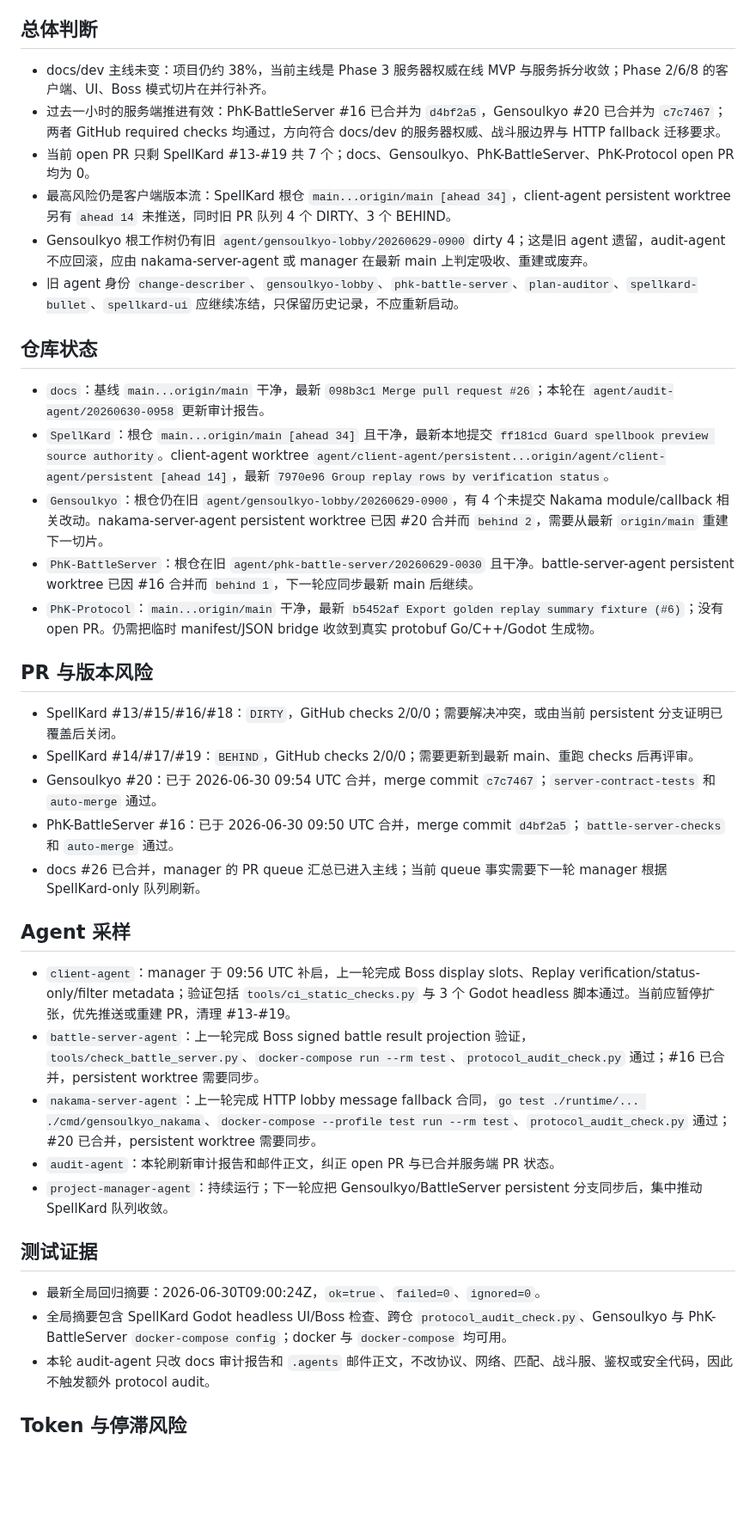
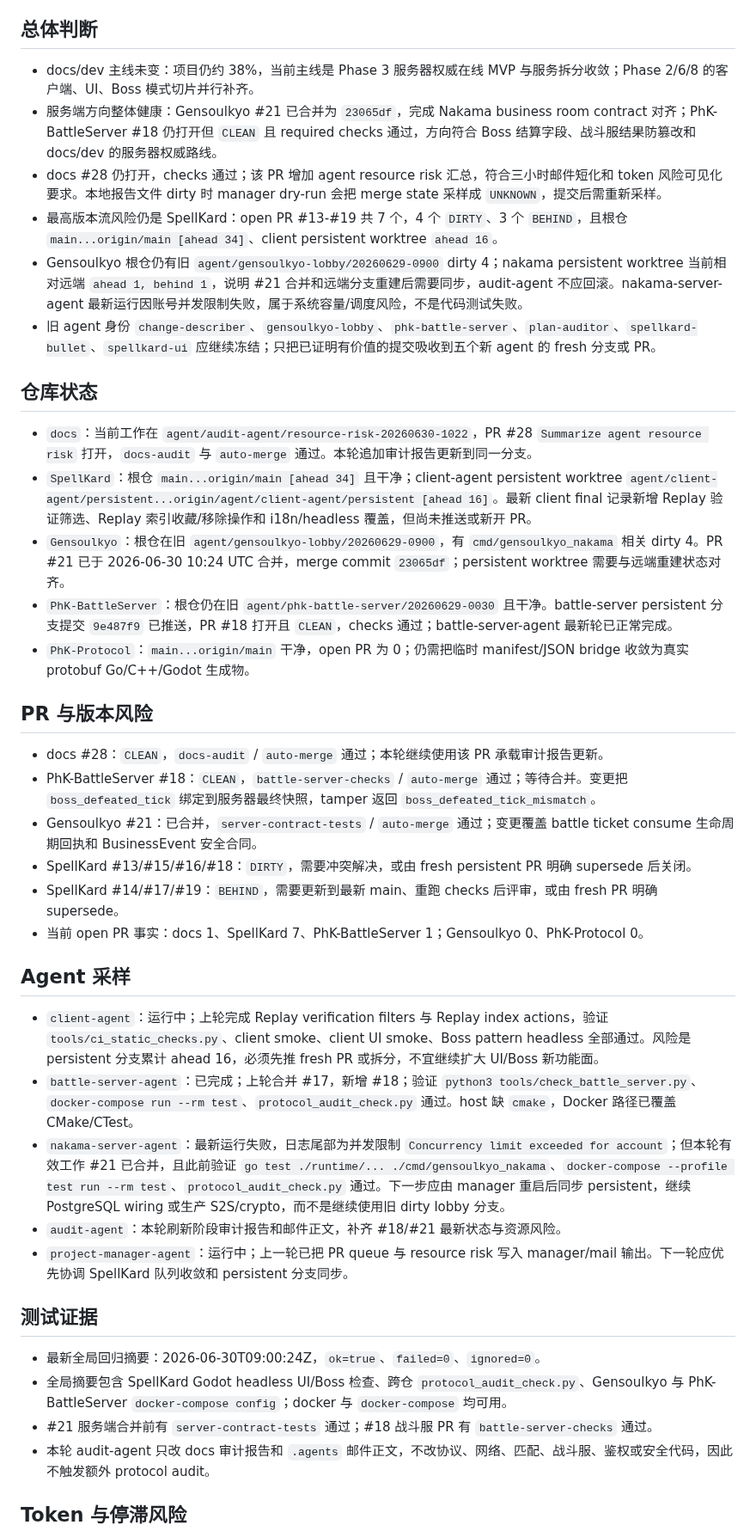
Before and after one commit to Phantasm-Klash/docs, a Markdown page: dev/audits/2026-06-30-audit-agent-phase-report.md, the part around one of its changes. Shown at 86% size. GitHub-like rendering; blank space fills up the shorter version.

Commit message:
docs: refresh audit agent phase report

```diff
--- a/dev/audits/2026-06-30-audit-agent-phase-report.md
+++ b/dev/audits/2026-06-30-audit-agent-phase-report.md
@@ -4,41 +4,43 @@
 
 ## 总体判断
 
-- docs/dev 主线未变：项目仍约 38%，当前主线是 Phase 3 服务器权威在线 MVP 与服务拆分收敛；Phase 2/6/8 的客户端、UI、Boss 模式切片在并行补齐。
-- 过去一小时的服务端推进有效：PhK-BattleServer #16 已合并为 `d4bf2a5`，Gensoulkyo #20 已合并为 `c7c7467`；两者 GitHub required checks 均通过，方向符合 docs/dev 的服务器权威、战斗服边界与 HTTP fallback 迁移要求。
-- 当前 open PR 只剩 SpellKard #13-#19 共 7 个；docs、Gensoulkyo、PhK-BattleServer、PhK-Protocol open PR 均为 0。
-- 最高风险仍是客户端版本流：SpellKard 根仓 `main...origin/main [ahead 34]`，client-agent persistent worktree 另有 `ahead 14` 未推送，同时旧 PR 队列 4 个 DIRTY、3 个 BEHIND。
-- Gensoulkyo 根工作树仍有旧 `agent/gensoulkyo-lobby/20260629-0900` dirty 4；这是旧 agent 遗留，audit-agent 不应回滚，应由 nakama-server-agent 或 manager 在最新 main 上判定吸收、重建或废弃。
-- 旧 agent 身份 `change-describer`、`gensoulkyo-lobby`、`phk-battle-server`、`plan-auditor`、`spellkard-bullet`、`spellkard-ui` 应继续冻结，只保留历史记录，不应重新启动。
+- docs/dev 主线未变：项目仍约 38%，当前主线是 Phase 3 服务器权威在线 MVP 与服务拆分收敛；Phase 2/6/8 的客户端、UI、Boss 模式切片并行补齐。
+- 服务端方向整体健康：Gensoulkyo #21 已合并为 `23065df`，完成 Nakama business room contract 对齐；PhK-BattleServer #18 仍打开但 `CLEAN` 且 required checks 通过，方向符合 Boss 结算字段、战斗服结果防篡改和 docs/dev 的服务器权威路线。
+- docs #28 仍打开，checks 通过；该 PR 增加 agent resource risk 汇总，符合三小时邮件短化和 token 风险可见化要求。本地报告文件 dirty 时 manager dry-run 会把 merge state 采样成 `UNKNOWN`，提交后需重新采样。
+- 最高版本流风险仍是 SpellKard：open PR #13-#19 共 7 个，4 个 `DIRTY`、3 个 `BEHIND`，且根仓 `main...origin/main [ahead 34]`、client persistent worktree `ahead 16`。
+- Gensoulkyo 根仓仍有旧 `agent/gensoulkyo-lobby/20260629-0900` dirty 4；nakama persistent worktree 当前相对远端 `ahead 1, behind 1`，说明 #21 合并和远端分支重建后需要同步，audit-agent 不应回滚。nakama-server-agent 最新运行因账号并发限制失败，属于系统容量/调度风险，不是代码测试失败。
+- 旧 agent 身份 `change-describer`、`gensoulkyo-lobby`、`phk-battle-server`、`plan-auditor`、`spellkard-bullet`、`spellkard-ui` 应继续冻结；只把已证明有价值的提交吸收到五个新 agent 的 fresh 分支或 PR。
 
 ## 仓库状态
 
-- `docs`：基线 `main...origin/main` 干净，最新 `098b3c1 Merge pull request #26`；本轮在 `agent/audit-agent/20260630-0958` 更新审计报告。
-- `SpellKard`：根仓 `main...origin/main [ahead 34]` 且干净，最新本地提交 `ff181cd Guard spellbook preview source authority`。client-agent worktree `agent/client-agent/persistent...origin/agent/client-agent/persistent [ahead 14]`，最新 `7970e96 Group replay rows by verification status`。
-- `Gensoulkyo`：根仓仍在旧 `agent/gensoulkyo-lobby/20260629-0900`，有 4 个未提交 Nakama module/callback 相关改动。nakama-server-agent persistent worktree 已因 #20 合并而 `behind 2`，需要从最新 `origin/main` 重建下一切片。
-- `PhK-BattleServer`：根仓在旧 `agent/phk-battle-server/20260629-0030` 且干净。battle-server-agent persistent worktree 已因 #16 合并而 `behind 1`，下一轮应同步最新 main 后继续。
-- `PhK-Protocol`：`main...origin/main` 干净，最新 `b5452af Export golden replay summary fixture (#6)`；没有 open PR。仍需把临时 manifest/JSON bridge 收敛到真实 protobuf Go/C++/Godot 生成物。
+- `docs`：当前工作在 `agent/audit-agent/resource-risk-20260630-1022`，PR #28 `Summarize agent resource risk` 打开，`docs-audit` 与 `auto-merge` 通过。本轮追加审计报告更新到同一分支。
+- `SpellKard`：根仓 `main...origin/main [ahead 34]` 且干净；client-agent persistent worktree `agent/client-agent/persistent...origin/agent/client-agent/persistent [ahead 16]`。最新 client final 记录新增 Replay 验证筛选、Replay 索引收藏/移除操作和 i18n/headless 覆盖，但尚未推送或新开 PR。
+- `Gensoulkyo`：根仓在旧 `agent/gensoulkyo-lobby/20260629-0900`，有 `cmd/gensoulkyo_nakama` 相关 dirty 4。PR #21 已于 2026-06-30 10:24 UTC 合并，merge commit `23065df`；persistent worktree 需要与远端重建状态对齐。
+- `PhK-BattleServer`：根仓仍在旧 `agent/phk-battle-server/20260629-0030` 且干净。battle-server persistent 分支提交 `9e487f9` 已推送，PR #18 打开且 `CLEAN`，checks 通过；battle-server-agent 最新轮已正常完成。
+- `PhK-Protocol`：`main...origin/main` 干净，open PR 为 0；仍需把临时 manifest/JSON bridge 收敛为真实 protobuf Go/C++/Godot 生成物。
 
 ## PR 与版本风险
 
-- SpellKard #13/#15/#16/#18：`DIRTY`，GitHub checks 2/0/0；需要解决冲突，或由当前 persistent 分支证明已覆盖后关闭。
-- SpellKard #14/#17/#19：`BEHIND`，GitHub checks 2/0/0；需要更新到最新 main、重跑 checks 后再评审。
-- Gensoulkyo #20：已于 2026-06-30 09:54 UTC 合并，merge commit `c7c7467`；`server-contract-tests` 和 `auto-merge` 通过。
-- PhK-BattleServer #16：已于 2026-06-30 09:50 UTC 合并，merge commit `d4bf2a5`；`battle-server-checks` 和 `auto-merge` 通过。
-- docs #26 已合并，manager 的 PR queue 汇总已进入主线；当前 queue 事实需要下一轮 manager 根据 SpellKard-only 队列刷新。
+- docs #28：`CLEAN`，`docs-audit` / `auto-merge` 通过；本轮继续使用该 PR 承载审计报告更新。
+- PhK-BattleServer #18：`CLEAN`，`battle-server-checks` / `auto-merge` 通过；等待合并。变更把 `boss_defeated_tick` 绑定到服务器最终快照，tamper 返回 `boss_defeated_tick_mismatch`。
+- Gensoulkyo #21：已合并，`server-contract-tests` / `auto-merge` 通过；变更覆盖 battle ticket consume 生命周期回执和 BusinessEvent 安全合同。
+- SpellKard #13/#15/#16/#18：`DIRTY`，需要冲突解决，或由 fresh persistent PR 明确 supersede 后关闭。
+- SpellKard #14/#17/#19：`BEHIND`，需要更新到最新 main、重跑 checks 后评审，或由 fresh PR 明确 supersede。
+- 当前 open PR 事实：docs 1、SpellKard 7、PhK-BattleServer 1；Gensoulkyo 0、PhK-Protocol 0。
 
 ## Agent 采样
 
-- `client-agent`：manager 于 09:56 UTC 补启，上一轮完成 Boss display slots、Replay verification/status-only/filter metadata；验证包括 `tools/ci_static_checks.py` 与 3 个 Godot headless 脚本通过。当前应暂停扩张，优先推送或重建 PR，清理 #13-#19。
-- `battle-server-agent`：上一轮完成 Boss signed battle result projection 验证，`tools/check_battle_server.py`、`docker-compose run --rm test`、`protocol_audit_check.py` 通过；#16 已合并，persistent worktree 需要同步。
-- `nakama-server-agent`：上一轮完成 HTTP lobby message fallback 合同，`go test ./runtime/... ./cmd/gensoulkyo_nakama`、`docker-compose --profile test run --rm test`、`protocol_audit_check.py` 通过；#20 已合并，persistent worktree 需要同步。
-- `audit-agent`：本轮刷新审计报告和邮件正文，纠正 open PR 与已合并服务端 PR 状态。
-- `project-manager-agent`：持续运行；下一轮应把 Gensoulkyo/BattleServer persistent 分支同步后，集中推动 SpellKard 队列收敛。
+- `client-agent`：运行中；上轮完成 Replay verification filters 与 Replay index actions，验证 `tools/ci_static_checks.py`、client smoke、client UI smoke、Boss pattern headless 全部通过。风险是 persistent 分支累计 ahead 16，必须先推 fresh PR 或拆分，不宜继续扩大 UI/Boss 新功能面。
+- `battle-server-agent`：已完成；上轮合并 #17，新增 #18；验证 `python3 tools/check_battle_server.py`、`docker-compose run --rm test`、`protocol_audit_check.py` 通过。host 缺 `cmake`，Docker 路径已覆盖 CMake/CTest。
+- `nakama-server-agent`：最新运行失败，日志尾部为并发限制 `Concurrency limit exceeded for account`；但本轮有效工作 #21 已合并，且此前验证 `go test ./runtime/... ./cmd/gensoulkyo_nakama`、`docker-compose --profile test run --rm test`、`protocol_audit_check.py` 通过。下一步应由 manager 重启后同步 persistent，继续 PostgreSQL wiring 或生产 S2S/crypto，而不是继续使用旧 dirty lobby 分支。
+- `audit-agent`：本轮刷新阶段审计报告和邮件正文，补齐 #18/#21 最新状态与资源风险。
+- `project-manager-agent`：运行中；上一轮已把 PR queue 与 resource risk 写入 manager/mail 输出。下一轮应优先协调 SpellKard 队列收敛和 persistent 分支同步。
 
 ## 测试证据
 
 - 最新全局回归摘要：2026-06-30T09:00:24Z，`ok=true`、`failed=0`、`ignored=0`。
 - 全局摘要包含 SpellKard Godot headless UI/Boss 检查、跨仓 `protocol_audit_check.py`、Gensoulkyo 与 PhK-BattleServer `docker-compose config`；docker 与 `docker-compose` 均可用。
+- #21 服务端合并前有 `server-contract-tests` 通过；#18 战斗服 PR 有 `battle-server-checks` 通过。
 - 本轮 audit-agent 只改 docs 审计报告和 `.agents` 邮件正文，不改协议、网络、匹配、战斗服、鉴权或安全代码，因此不触发额外 protocol audit。
 
 ## Token 与停滞风险
```
Also changed, not shown: other parts of dev/audits/2026-06-30-audit-agent-phase-report.md (+11 -9 lines).
